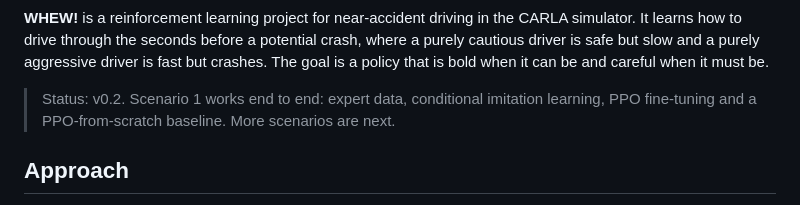
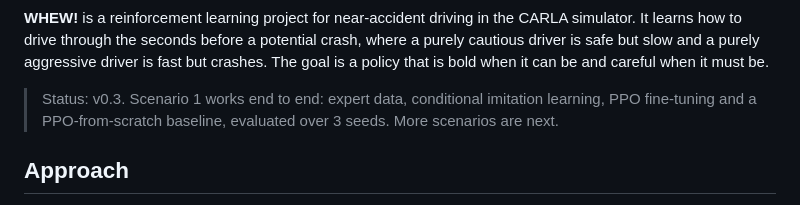
Before and after one commit to Deepthi2225/rl-near-accident-driving, a Markdown page: README.md, the part around one of its changes. GitHub-like rendering.

```diff
--- a/README.md
+++ b/README.md
@@ -15,8 +15,8 @@ It learns how to drive through the seconds before a potential crash, where a
 purely cautious driver is safe but slow and a purely aggressive driver is fast but
 crashes. The goal is a policy that is bold when it can be and careful when it must be.
 
-> Status: v0.2. Scenario 1 works end to end: expert data, conditional imitation learning,
-> PPO fine-tuning and a PPO-from-scratch baseline. More scenarios are next.
+> Status: v0.3. Scenario 1 works end to end: expert data, conditional imitation learning,
+> PPO fine-tuning and a PPO-from-scratch baseline, evaluated over 3 seeds. More scenarios are next.
 
 ## Approach
 
```
Also changed, not shown: other parts of README.md (+37 -27 lines), results/summary.md (added, +8 -0 lines), results/learning_curves.png, 13 other files.
